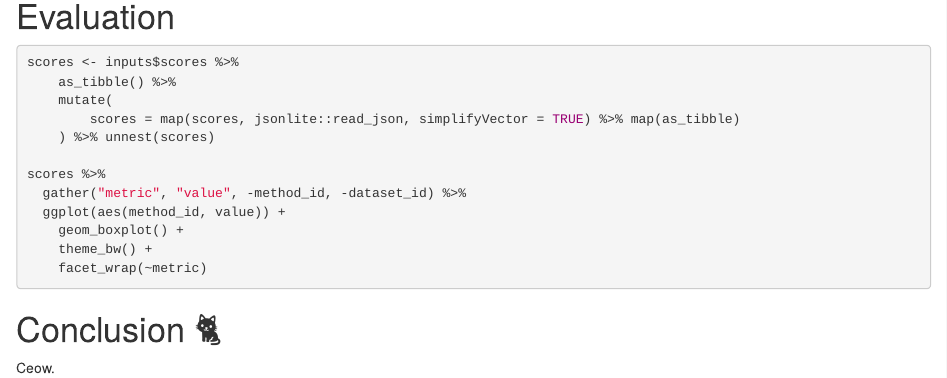
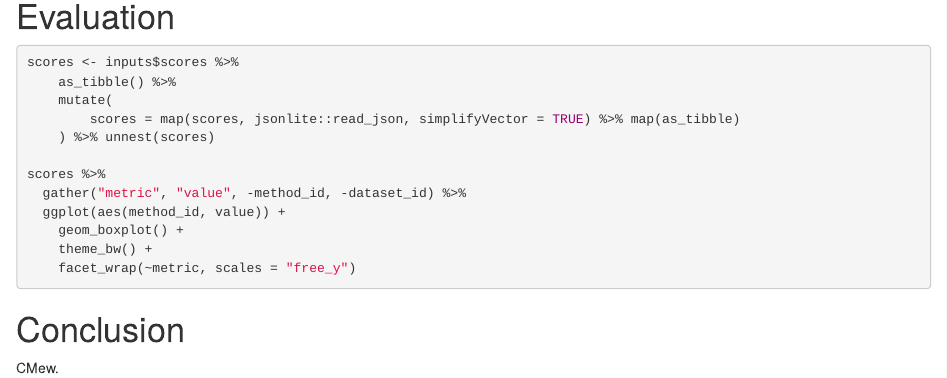
Before and after one commit to komparo/tde_report_dummy, an R Markdown document (scripts/report.Rmd): the page in a window 1100 px wide, from 530 px down. Rendered offline with R 4.5, knitr and Pandoc, with nearby package versions; the code chunks are not run, so their results and figures are left out.

Commit message:
Update report with less :cat:

````diff
--- a/scripts/report.Rmd
+++ b/scripts/report.Rmd
@@ -46,9 +46,8 @@ scores %>%
   ggplot(aes(method_id, value)) +
     geom_boxplot() +
     theme_bw() +
-    facet_wrap(~metric)
+    facet_wrap(~metric, scales = "free_y")
 ```
 
-# Conclusion 🐈
-
-Ceow.
+# Conclusion
+CMew.
````
